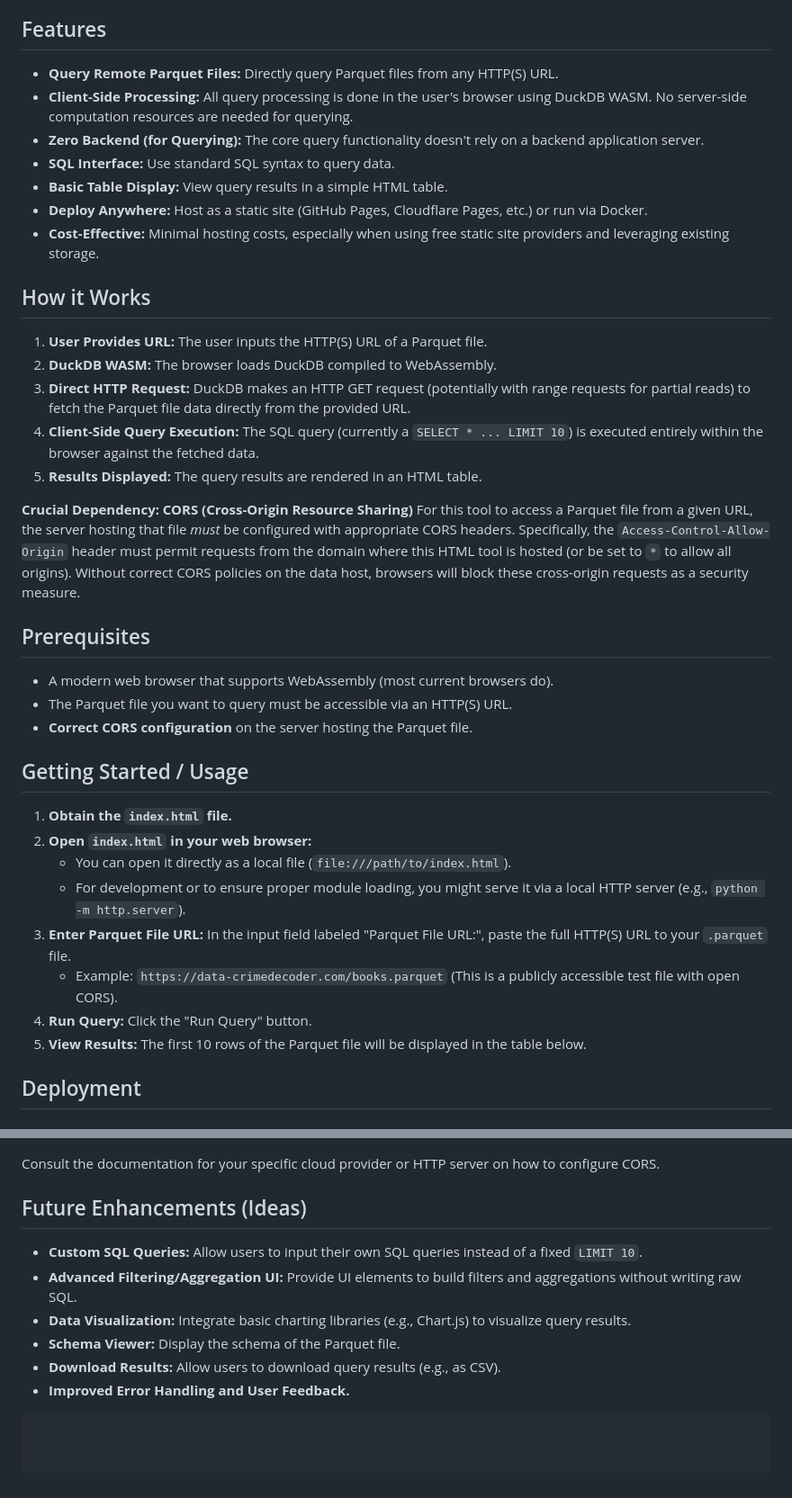
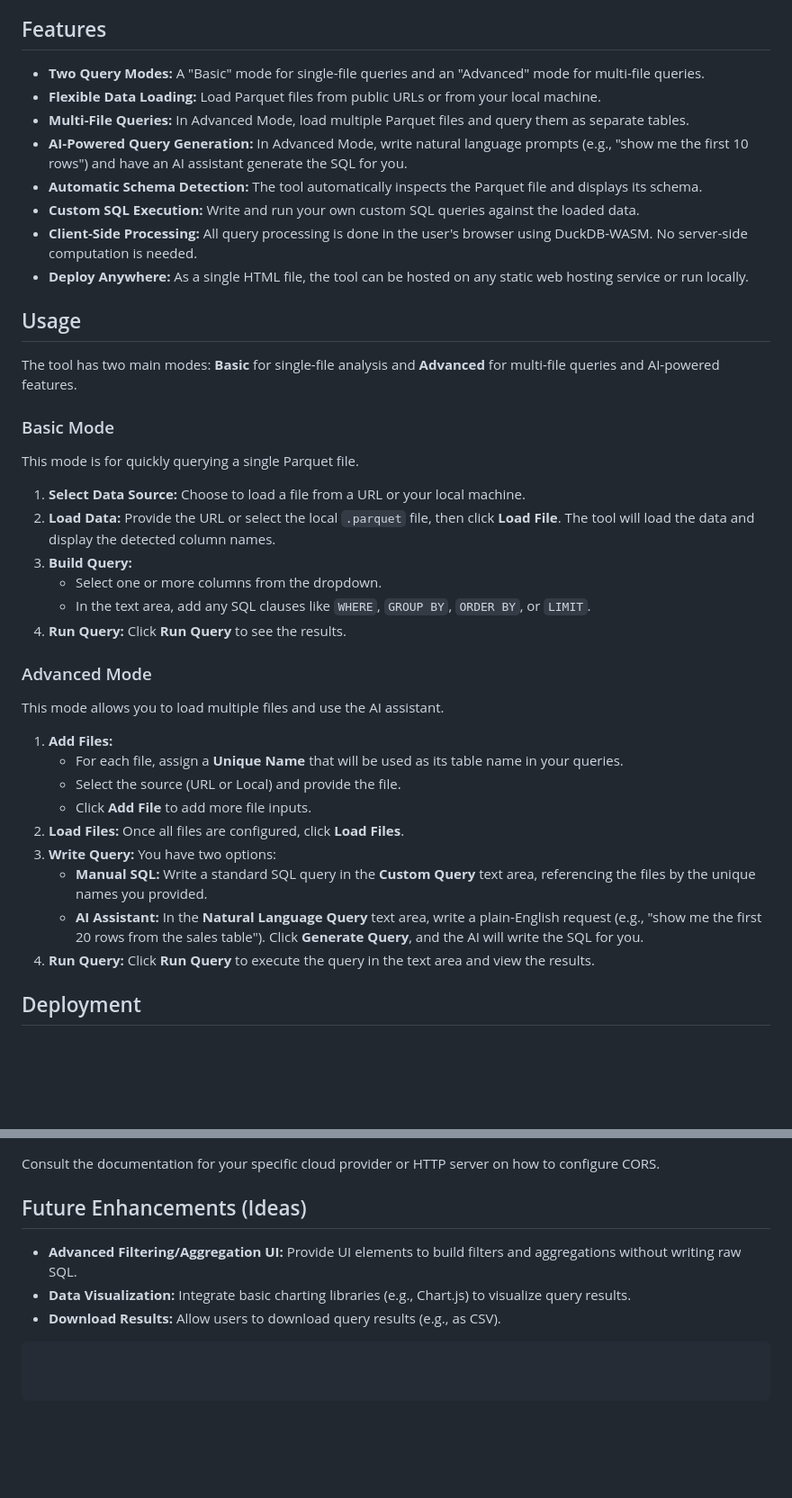
Before and after one commit to thakshakg/fast-read, a Markdown page: README.md, 2 parts joined by grey strips. Shown: that part at 90% size. Drawn GitHub-style; blank space fills up the shorter version.

````diff
--- a/README.md
+++ b/README.md
@@ -8,41 +8,43 @@ The application is a single HTML file that can be hosted on any static web hosti
 
 ## Features
 
-*   **Query Remote Parquet Files:** Directly query Parquet files from any HTTP(S) URL.
-*   **Client-Side Processing:** All query processing is done in the user's browser using DuckDB WASM. No server-side computation resources are needed for querying.
-*   **Zero Backend (for Querying):** The core query functionality doesn't rely on a backend application server.
-*   **SQL Interface:** Use standard SQL syntax to query data.
-*   **Basic Table Display:** View query results in a simple HTML table.
-*   **Deploy Anywhere:** Host as a static site (GitHub Pages, Cloudflare Pages, etc.) or run via Docker.
-*   **Cost-Effective:** Minimal hosting costs, especially when using free static site providers and leveraging existing storage.
+*   **Two Query Modes:** A "Basic" mode for single-file queries and an "Advanced" mode for multi-file queries.
+*   **Flexible Data Loading:** Load Parquet files from public URLs or from your local machine.
+*   **Multi-File Queries:** In Advanced Mode, load multiple Parquet files and query them as separate tables.
+*   **AI-Powered Query Generation:** In Advanced Mode, write natural language prompts (e.g., "show me the first 10 rows") and have an AI assistant generate the SQL for you.
+*   **Automatic Schema Detection:** The tool automatically inspects the Parquet file and displays its schema.
+*   **Custom SQL Execution:** Write and run your own custom SQL queries against the loaded data.
+*   **Client-Side Processing:** All query processing is done in the user's browser using DuckDB-WASM. No server-side computation is needed.
+*   **Deploy Anywhere:** As a single HTML file, the tool can be hosted on any static web hosting service or run locally.
 
-## How it Works
+## Usage
 
-1.  **User Provides URL:** The user inputs the HTTP(S) URL of a Parquet file.
-2.  **DuckDB WASM:** The browser loads DuckDB compiled to WebAssembly.
-3.  **Direct HTTP Request:** DuckDB makes an HTTP GET request (potentially with range requests for partial reads) to fetch the Parquet file data directly from the provided URL.
-4.  **Client-Side Query Execution:** The SQL query (currently a `SELECT * ... LIMIT 10`) is executed entirely within the browser against the fetched data.
-5.  **Results Displayed:** The query results are rendered in an HTML table.
+The tool has two main modes: **Basic** for single-file analysis and **Advanced** for multi-file queries and AI-powered features.
 
-**Crucial Dependency: CORS (Cross-Origin Resource Sharing)**
-For this tool to access a Parquet file from a given URL, the server hosting that file *must* be configured with appropriate CORS headers. Specifically, the `Access-Control-Allow-Origin` header must permit requests from the domain where this HTML tool is hosted (or be set to `*` to allow all origins). Without correct CORS policies on the data host, browsers will block these cross-origin requests as a security measure.
+### Basic Mode
 
-## Prerequisites
+This mode is for quickly querying a single Parquet file.
 
-*   A modern web browser that supports WebAssembly (most current browsers do).
-*   The Parquet file you want to query must be accessible via an HTTP(S) URL.
-*   **Correct CORS configuration** on the server hosting the Parquet file.
+1.  **Select Data Source:** Choose to load a file from a URL or your local machine.
+2.  **Load Data:** Provide the URL or select the local `.parquet` file, then click **Load File**. The tool will load the data and display the detected column names.
+3.  **Build Query:**
+    *   Select one or more columns from the dropdown.
+    *   In the text area, add any SQL clauses like `WHERE`, `GROUP BY`, `ORDER BY`, or `LIMIT`.
+4.  **Run Query:** Click **Run Query** to see the results.
 
-## Getting Started / Usage
+### Advanced Mode
 
-1.  **Obtain the `index.html` file.**
-2.  **Open `index.html` in your web browser:**
-    *   You can open it directly as a local file (`file:///path/to/index.html`).
-    *   For development or to ensure proper module loading, you might serve it via a local HTTP server (e.g., `python -m http.server`).
-3.  **Enter Parquet File URL:** In the input field labeled "Parquet File URL:", paste the full HTTP(S) URL to your `.parquet` file.
-    *   Example: `https://data-crimedecoder.com/books.parquet` (This is a publicly accessible test file with open CORS).
-4.  **Run Query:** Click the "Run Query" button.
-5.  **View Results:** The first 10 rows of the Parquet file will be displayed in the table below.
+This mode allows you to load multiple files and use the AI assistant.
+
+1.  **Add Files:**
+    *   For each file, assign a **Unique Name** that will be used as its table name in your queries.
+    *   Select the source (URL or Local) and provide the file.
+    *   Click **Add File** to add more file inputs.
+2.  **Load Files:** Once all files are configured, click **Load Files**.
+3.  **Write Query:** You have two options:
+    *   **Manual SQL:** Write a standard SQL query in the **Custom Query** text area, referencing the files by the unique names you provided.
+    *   **AI Assistant:** In the **Natural Language Query** text area, write a plain-English request (e.g., "show me the first 20 rows from the sales table"). Click **Generate Query**, and the AI will write the SQL for you.
+4.  **Run Query:** Click **Run Query** to execute the query in the text area and view the results.
 
 ## Deployment
 
@@ -98,10 +126,7 @@ Consult the documentation for your specific cloud provider or HTTP server on how
 
 ## Future Enhancements (Ideas)
 
-*   **Custom SQL Queries:** Allow users to input their own SQL queries instead of a fixed `LIMIT 10`.
 *   **Advanced Filtering/Aggregation UI:** Provide UI elements to build filters and aggregations without writing raw SQL.
 *   **Data Visualization:** Integrate basic charting libraries (e.g., Chart.js) to visualize query results.
-*   **Schema Viewer:** Display the schema of the Parquet file.
 *   **Download Results:** Allow users to download query results (e.g., as CSV).
-*   **Improved Error Handling and User Feedback.**
 ```
````
Also changed, not shown: other parts of README.md (+26 -0 lines).
